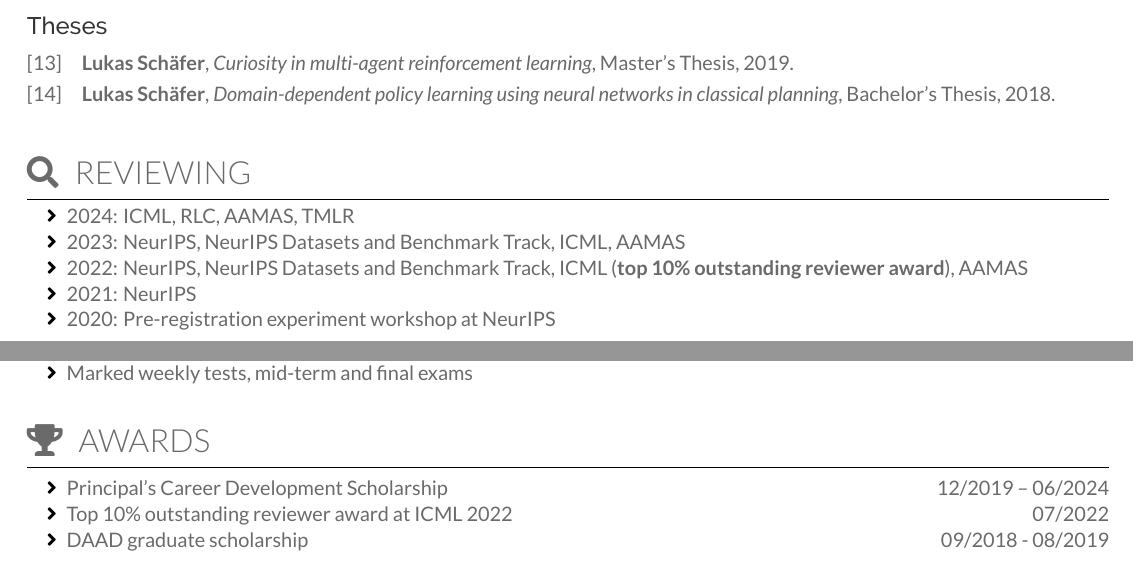
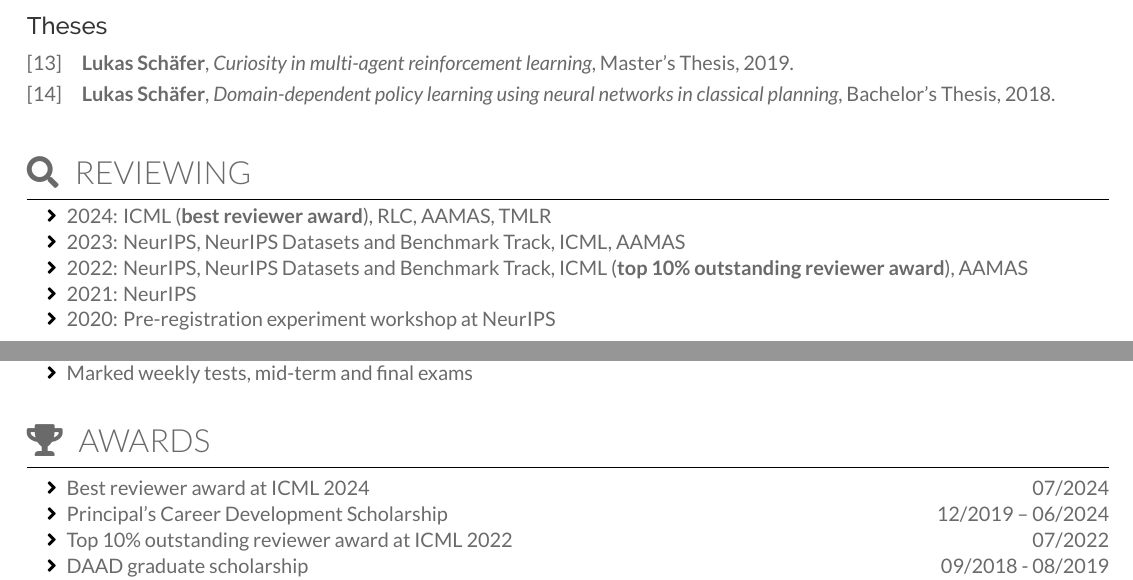
Before and after one commit to LukasSchaefer/CV, a LaTeX CV (CV-openfont.tex): two parts of pages 2 and 3 of 3, joined at a grey line, cut so that both start at the same text. Compiled offline with XeLaTeX; a missing font is replaced by an installed copy or a similar font.

Commit message:
add icml best reviewer award

```diff
--- a/CV-openfont.tex
+++ b/CV-openfont.tex
@@ -266,7 +266,7 @@
 \sectionTitle{Reviewing}{search}
 \noindent
 \begin{tightitemize}{1.0em}
-    \item 2024: ICML, RLC, AAMAS, TMLR
+    \item 2024: ICML (\textbf{best reviewer award}), RLC, AAMAS, TMLR
     \item 2023: NeurIPS, NeurIPS Datasets and Benchmark Track, ICML, AAMAS
     \item 2022: NeurIPS, NeurIPS Datasets and Benchmark Track, ICML (\textbf{top 10\% outstanding reviewer award}), AAMAS
     \item 2021: NeurIPS
@@ -340,6 +340,7 @@
 \sectionTitle{Awards}{trophy}
 \noindent
 \begin{tightitemize}{1.0em}
+    \item Best reviewer award at ICML 2024\hfill 07/2024
     \item Principal's Career Development Scholarship\hfill 12/2019 -- 06/2024
     \item Top 10\% outstanding reviewer award at ICML 2022\hfill 07/2022
     \item DAAD graduate scholarship\hfill 09/2018 - 08/2019
```
Also changed, not shown: CV-openfont.pdf.
